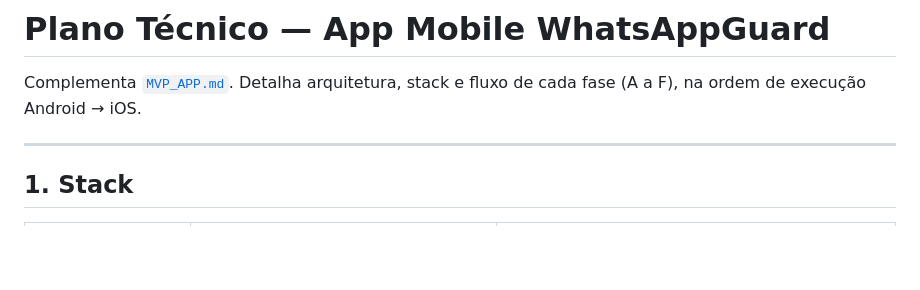
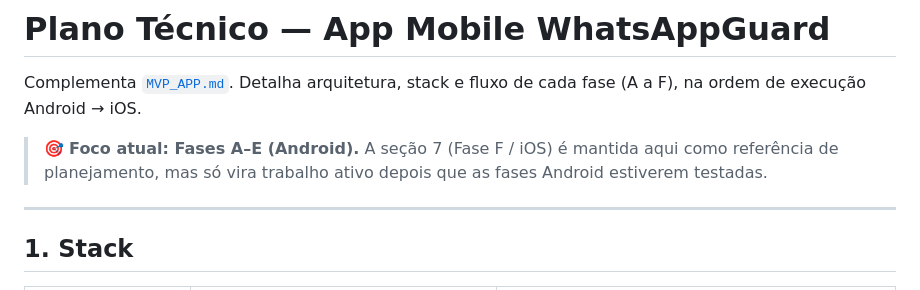
Before and after one commit to marleciooliveira/WhatsApp_guard, a Markdown page: PLANO_TECNICO_APP.md, the part around the change. GitHub-like rendering; blank space fills up the shorter version.

```diff
--- a/PLANO_TECNICO_APP.md
+++ b/PLANO_TECNICO_APP.md
@@ -1,6 +1,8 @@
 # Plano Técnico — App Mobile WhatsAppGuard
 
 Complementa [`MVP_APP.md`](./MVP_APP.md). Detalha arquitetura, stack e fluxo de cada fase (A a F), na ordem de execução Android → iOS.
+
+> 🎯 **Foco atual: Fases A–E (Android).** A seção 7 (Fase F / iOS) é mantida aqui como referência de planejamento, mas só vira trabalho ativo depois que as fases Android estiverem testadas.
 
 ---
 
```
Also changed, not shown: MVP_APP.md (+3 -1 lines).
